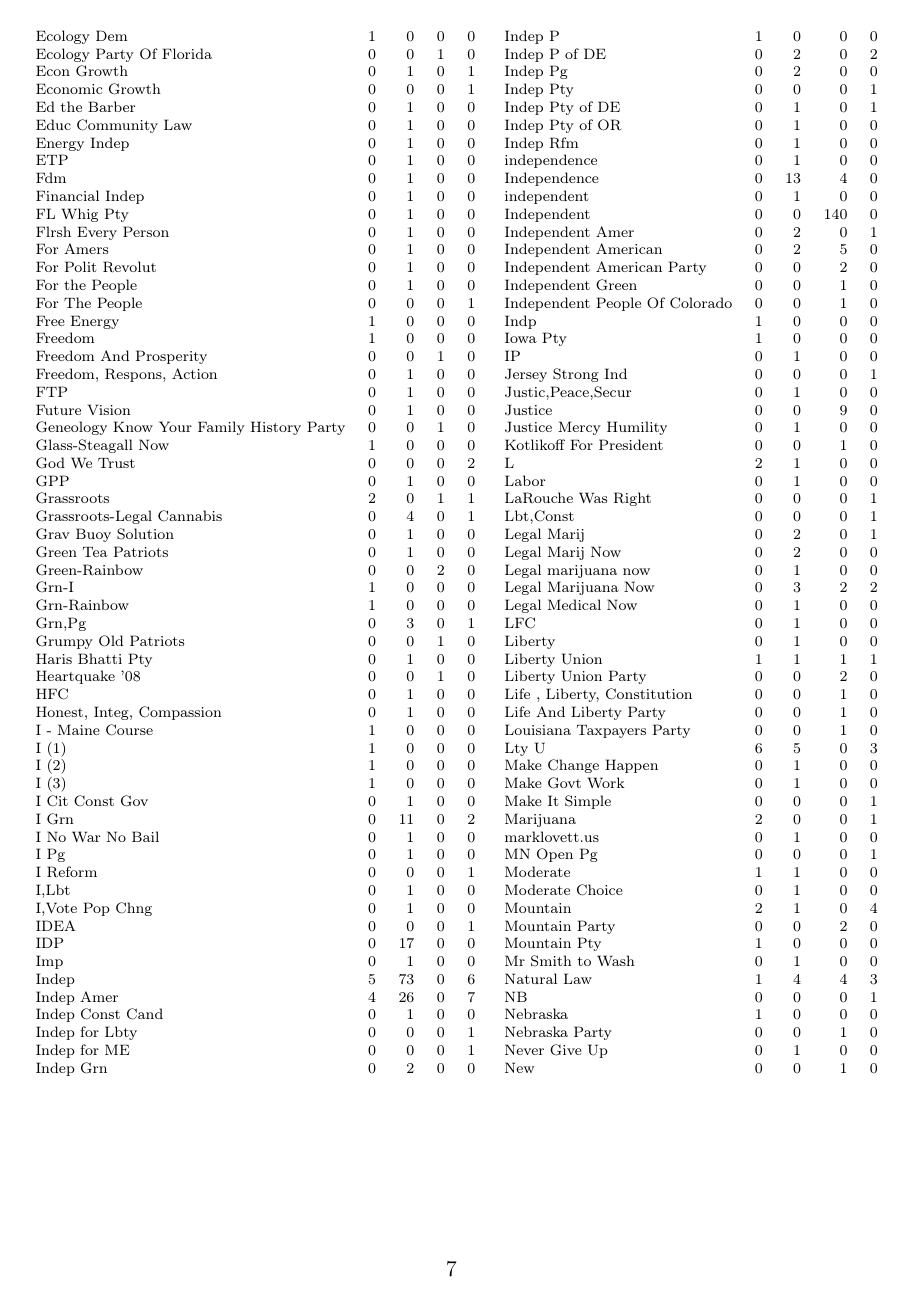
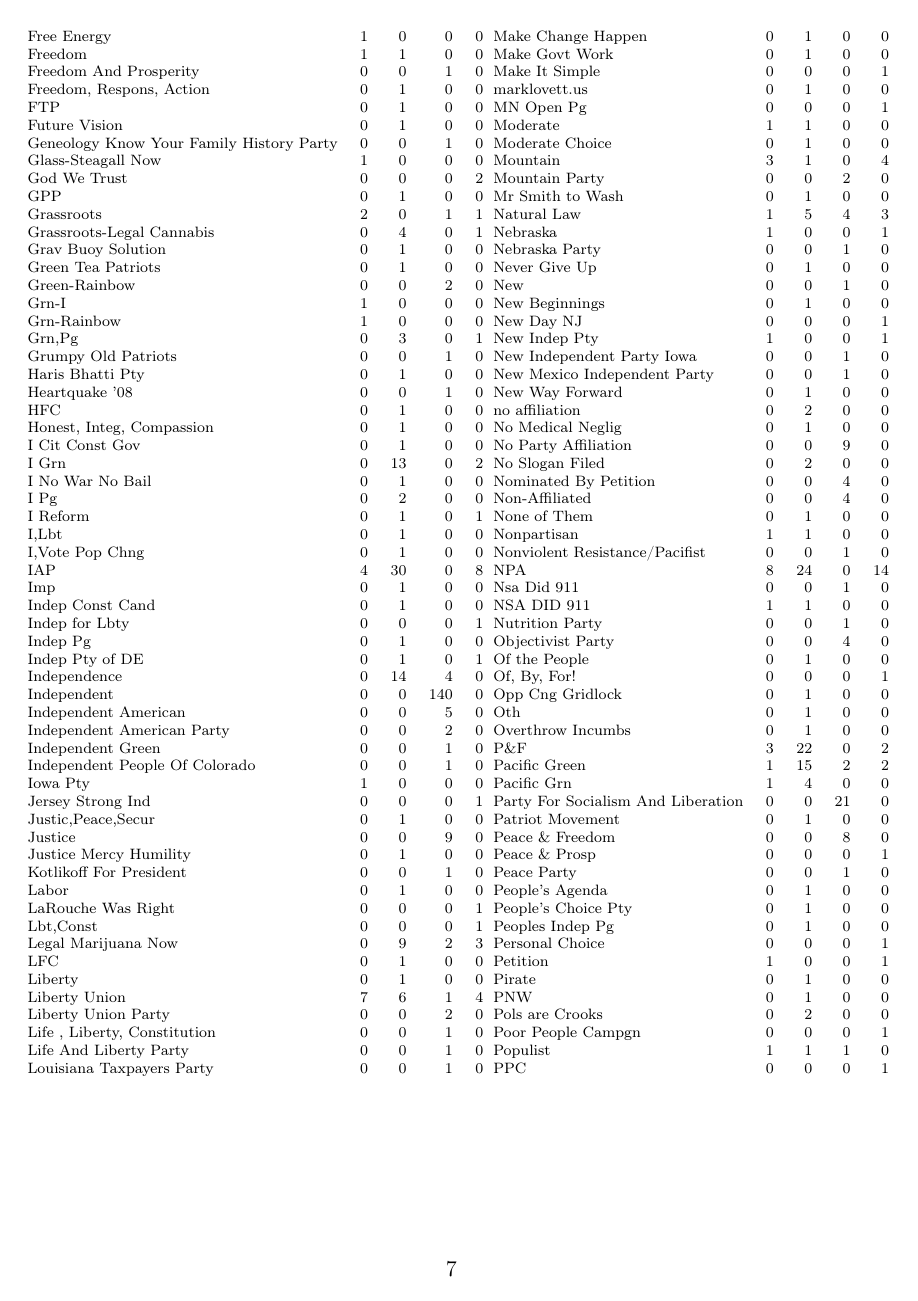
Before and after one commit to kuriwaki/cces_candidates, a LaTeX document (guide/guide_candidates-snyder.tex, which reads guide/Tables/cands/party-formal_by-office.tex): page 7 of 14. Compiled offline with pdfLaTeX.

Commit message:
Consolidation of party_formal (previous recoding never made it to final data) - fixes https://github.com/kuriwaki/cces_candidates/commit/7dea5c9995f623d226721eeec3064101008bf9d6#r56208042

```diff
--- a/guide/Tables/cands/party-formal_by-office.tex
+++ b/guide/Tables/cands/party-formal_by-office.tex
@@ -123,22 +110,19 @@ Dvrsity is Strngth & 0 & 1 & 0 & 0\\
 Earth Rights & 1 & 0 & 0 & 0\\
 Ecology Dem & 1 & 0 & 0 & 0\\
 Ecology Party Of Florida & 0 & 0 & 1 & 0\\
-Econ Growth & 0 & 1 & 0 & 1\\
-Economic Growth & 0 & 0 & 0 & 1\\
+Econ Growth & 0 & 1 & 0 & 2\\
 Ed the Barber & 0 & 1 & 0 & 0\\
 Educ Community Law & 0 & 1 & 0 & 0\\
 Energy Indep & 0 & 1 & 0 & 0\\
 ETP & 0 & 1 & 0 & 0\\
-Fdm & 0 & 1 & 0 & 0\\
 Financial Indep & 0 & 1 & 0 & 0\\
 FL Whig Pty & 0 & 1 & 0 & 0\\
 Flrsh Every Person & 0 & 1 & 0 & 0\\
 For Amers & 0 & 1 & 0 & 0\\
 For Polit Revolut & 0 & 1 & 0 & 0\\
-For the People & 0 & 1 & 0 & 0\\
-For The People & 0 & 0 & 0 & 1\\
+For the People & 0 & 1 & 0 & 1\\
 Free Energy & 1 & 0 & 0 & 0\\
-Freedom & 1 & 0 & 0 & 0\\
+Freedom & 1 & 1 & 0 & 0\\
 Freedom And Prosperity & 0 & 0 & 1 & 0\\
 Freedom, Respons, Action & 0 & 1 & 0 & 0\\
 FTP & 0 & 1 & 0 & 0\\
@@ -160,89 +144,60 @@ Haris Bhatti Pty & 0 & 1 & 0 & 0\\
 Heartquake '08 & 0 & 0 & 1 & 0\\
 HFC & 0 & 1 & 0 & 0\\
 Honest, Integ, Compassion & 0 & 1 & 0 & 0\\
-I - Maine Course & 1 & 0 & 0 & 0\\
-I (1) & 1 & 0 & 0 & 0\\
-I (2) & 1 & 0 & 0 & 0\\
-I (3) & 1 & 0 & 0 & 0\\
 I Cit Const Gov & 0 & 1 & 0 & 0\\
-I Grn & 0 & 11 & 0 & 2\\
+I Grn & 0 & 13 & 0 & 2\\
 I No War No Bail & 0 & 1 & 0 & 0\\
-I Pg & 0 & 1 & 0 & 0\\
-I Reform & 0 & 0 & 0 & 1\\
+I Pg & 0 & 2 & 0 & 0\\
+I Reform & 0 & 1 & 0 & 1\\
 I,Lbt & 0 & 1 & 0 & 0\\
 I,Vote Pop Chng & 0 & 1 & 0 & 0\\
-IDEA & 0 & 0 & 0 & 1\\
-IDP & 0 & 17 & 0 & 0\\
+IAP & 4 & 30 & 0 & 8\\
 Imp & 0 & 1 & 0 & 0\\
-Indep & 5 & 73 & 0 & 6\\
-Indep Amer & 4 & 26 & 0 & 7\\
 Indep Const Cand & 0 & 1 & 0 & 0\\
 Indep for Lbty & 0 & 0 & 0 & 1\\
-Indep for ME & 0 & 0 & 0 & 1\\
-Indep Grn & 0 & 2 & 0 & 0\\
-Indep P & 1 & 0 & 0 & 0\\
-Indep P of DE & 0 & 2 & 0 & 2\\
-Indep Pg & 0 & 2 & 0 & 0\\
-Indep Pty & 0 & 0 & 0 & 1\\
+Indep Pg & 0 & 1 & 0 & 0\\
 Indep Pty of DE & 0 & 1 & 0 & 1\\
-Indep Pty of OR & 0 & 1 & 0 & 0\\
-Indep Rfm & 0 & 1 & 0 & 0\\
-independence & 0 & 1 & 0 & 0\\
-Independence & 0 & 13 & 4 & 0\\
-independent & 0 & 1 & 0 & 0\\
+Independence & 0 & 14 & 4 & 0\\
 Independent & 0 & 0 & 140 & 0\\
-Independent Amer & 0 & 2 & 0 & 1\\
-Independent American & 0 & 2 & 5 & 0\\
+Independent American & 0 & 0 & 5 & 0\\
 Independent American Party & 0 & 0 & 2 & 0\\
 Independent Green & 0 & 0 & 1 & 0\\
 Independent People Of Colorado & 0 & 0 & 1 & 0\\
-Indp & 1 & 0 & 0 & 0\\
 Iowa Pty & 1 & 0 & 0 & 0\\
-IP & 0 & 1 & 0 & 0\\
 Jersey Strong Ind & 0 & 0 & 0 & 1\\
 Justic,Peace,Secur & 0 & 1 & 0 & 0\\
 Justice & 0 & 0 & 9 & 0\\
 Justice Mercy Humility & 0 & 1 & 0 & 0\\
 Kotlikoff For President & 0 & 0 & 1 & 0\\
-L & 2 & 1 & 0 & 0\\
 Labor & 0 & 1 & 0 & 0\\
 LaRouche Was Right & 0 & 0 & 0 & 1\\
 Lbt,Const & 0 & 0 & 0 & 1\\
-Legal Marij & 0 & 2 & 0 & 1\\
-Legal Marij Now & 0 & 2 & 0 & 0\\
-Legal marijuana now & 0 & 1 & 0 & 0\\
-Legal Marijuana Now & 0 & 3 & 2 & 2\\
-Legal Medical Now & 0 & 1 & 0 & 0\\
+Legal Marijuana Now & 0 & 9 & 2 & 3\\
 LFC & 0 & 1 & 0 & 0\\
 Liberty & 0 & 1 & 0 & 0\\
-Liberty Union & 1 & 1 & 1 & 1\\
+Liberty Union & 7 & 6 & 1 & 4\\
 Liberty Union Party & 0 & 0 & 2 & 0\\
 Life , Liberty, Constitution & 0 & 0 & 1 & 0\\
 Life And Liberty Party & 0 & 0 & 1 & 0\\
 Louisiana Taxpayers Party & 0 & 0 & 1 & 0\\
-Lty U & 6 & 5 & 0 & 3\\
 Make Change Happen & 0 & 1 & 0 & 0\\
 Make Govt Work & 0 & 1 & 0 & 0\\
 Make It Simple & 0 & 0 & 0 & 1\\
-Marijuana & 2 & 0 & 0 & 1\\
 marklovett.us & 0 & 1 & 0 & 0\\
 MN Open Pg & 0 & 0 & 0 & 1\\
 Moderate & 1 & 1 & 0 & 0\\
 Moderate Choice & 0 & 1 & 0 & 0\\
-Mountain & 2 & 1 & 0 & 4\\
+Mountain & 3 & 1 & 0 & 4\\
 Mountain Party & 0 & 0 & 2 & 0\\
-Mountain Pty & 1 & 0 & 0 & 0\\
 Mr Smith to Wash & 0 & 1 & 0 & 0\\
-Natural Law & 1 & 4 & 4 & 3\\
-NB & 0 & 0 & 0 & 1\\
-Nebraska & 1 & 0 & 0 & 0\\
+Natural Law & 1 & 5 & 4 & 3\\
+Nebraska & 1 & 0 & 0 & 1\\
 Nebraska Party & 0 & 0 & 1 & 0\\
 Never Give Up & 0 & 1 & 0 & 0\\
 New & 0 & 0 & 1 & 0\\
 New Beginnings & 0 & 1 & 0 & 0\\
 New Day NJ & 0 & 0 & 0 & 1\\
-New Indep Pty & 0 & 0 & 0 & 1\\
-New Indep Pty Iowa & 1 & 0 & 0 & 0\\
+New Indep Pty & 1 & 0 & 0 & 1\\
 New Independent Party Iowa & 0 & 0 & 1 & 0\\
 New Mexico Independent Party & 0 & 0 & 1 & 0\\
 New Way Forward & 0 & 1 & 0 & 0\\
@@ -258,3 +210,4 @@ Non-Affiliated & 0 & 0 & 4 & 0\\
 None of Them & 0 & 1 & 0 & 0\\
 Nonpartisan & 1 & 1 & 0 & 0\\
 Nonviolent Resistance/Pacifist & 0 & 0 & 1 & 0\\
+NPA & 8 & 24 & 0 & 14\\
@@ -263 +214,2 @@ NPA & 6 & 2 & 0 & 3\\
 Nsa Did 911 & 0 & 0 & 1 & 0\\
+NSA DID 911 & 1 & 1 & 0 & 0\\
@@ -272,21 +220,21 @@ Of, By, For! & 0 & 0 & 0 & 1\\
 Opp Cng Gridlock & 0 & 1 & 0 & 0\\
 Oth & 0 & 1 & 0 & 0\\
 Overthrow Incumbs & 0 & 1 & 0 & 0\\
-P\&F & 2 & 22 & 0 & 2\\
+P\&F & 3 & 22 & 0 & 2\\
 Pacific Green & 1 & 15 & 2 & 2\\
 Pacific Grn & 1 & 4 & 0 & 0\\
 Party For Socialism And Liberation & 0 & 0 & 21 & 0\\
 Patriot Movement & 0 & 1 & 0 & 0\\
-Peace \& Freedom & 1 & 0 & 8 & 0\\
+Peace \& Freedom & 0 & 0 & 8 & 0\\
 Peace \& Prosp & 0 & 0 & 0 & 1\\
 Peace Party & 0 & 0 & 1 & 0\\
 People's Agenda & 0 & 1 & 0 & 0\\
 People's Choice Pty & 0 & 1 & 0 & 0\\
 Peoples Indep Pg & 0 & 1 & 0 & 0\\
 Personal Choice & 0 & 0 & 0 & 1\\
-PET & 1 & 0 & 0 & 1\\
-Pg & 1 & 5 & 0 & 1\\
+Petition & 1 & 0 & 0 & 1\\
 Pirate & 0 & 1 & 0 & 0\\
 PNW & 0 & 1 & 0 & 0\\
 Pols are Crooks & 0 & 2 & 0 & 0\\
 Poor People Campgn & 0 & 0 & 0 & 1\\
+Populist & 1 & 1 & 1 & 0\\
```
Also changed, not shown: guide/Tables/cands/party-formal_by-office.tex (95 more changed lines), 1 other file.
